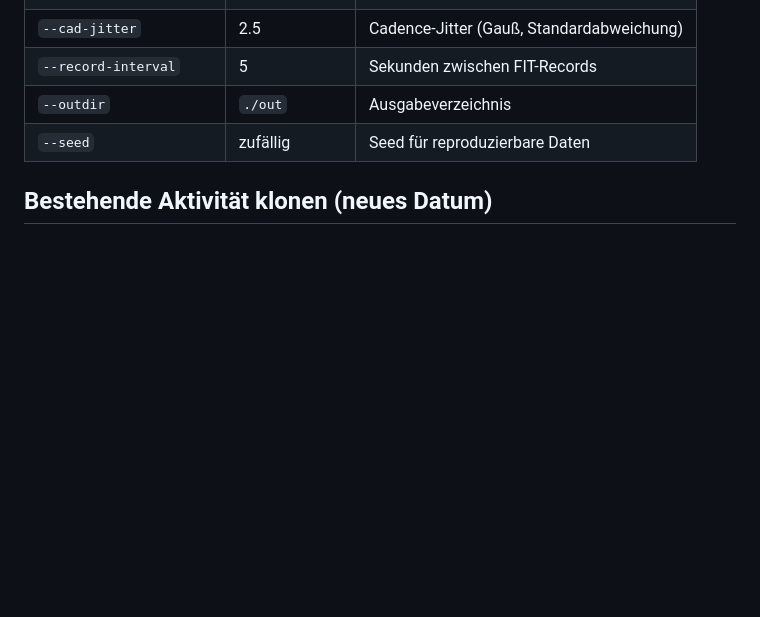
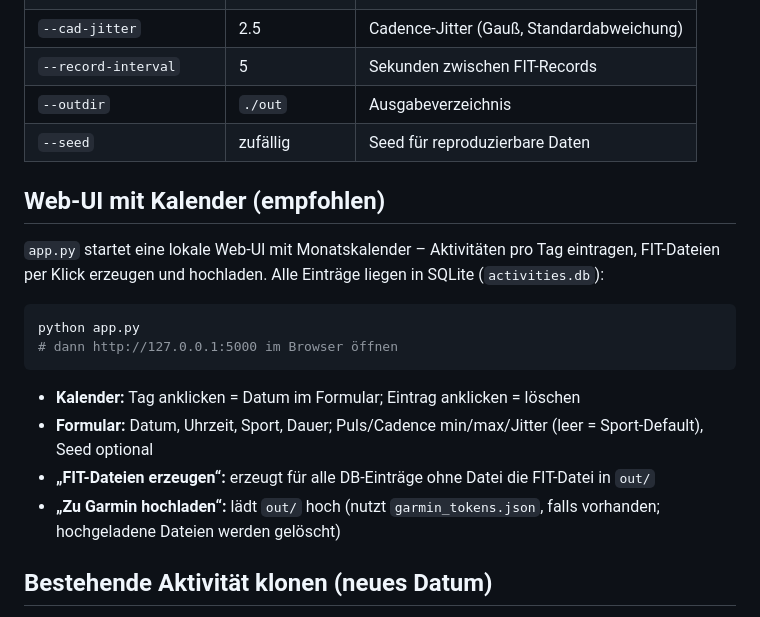
Before and after one commit to 4uf0/TestDataGenerator, a Markdown page: README.md, the part around the change. GitHub-like rendering; blank space fills up the shorter version.

Commit message:
Document calendar web UI in README
Co-authored-by: 4uf0 <4uf0@users.noreply.github.com>

````diff
--- a/README.md
+++ b/README.md
@@ -74,6 +74,21 @@ python generate_fit.py --seed 42
 | `--outdir` | `./out` | Ausgabeverzeichnis |
 | `--seed` | zufällig | Seed für reproduzierbare Daten |
 
+## Web-UI mit Kalender (empfohlen)
+
+`app.py` startet eine lokale Web-UI mit Monatskalender – Aktivitäten pro Tag eintragen,
+FIT-Dateien per Klick erzeugen und hochladen. Alle Einträge liegen in SQLite (`activities.db`):
+
+```bash
+python app.py
+# dann http://127.0.0.1:5000 im Browser öffnen
+```
+
+- **Kalender:** Tag anklicken = Datum im Formular; Eintrag anklicken = löschen
+- **Formular:** Datum, Uhrzeit, Sport, Dauer; Puls/Cadence min/max/Jitter (leer = Sport-Default), Seed optional
+- **„FIT-Dateien erzeugen“:** erzeugt für alle DB-Einträge ohne Datei die FIT-Datei in `out/`
+- **„Zu Garmin hochladen“:** lädt `out/` hoch (nutzt `garmin_tokens.json`, falls vorhanden; hochgeladene Dateien werden gelöscht)
+
 ## Bestehende Aktivität klonen (neues Datum)
 
 `clone_fit.py` liest eine FIT-Datei, verschiebt alle Zeitstempel auf ein neues Datum und speichert sie als Klon – z. B. um täglich dieselbe Testaktivität in Garmin Connect zu haben:
````
